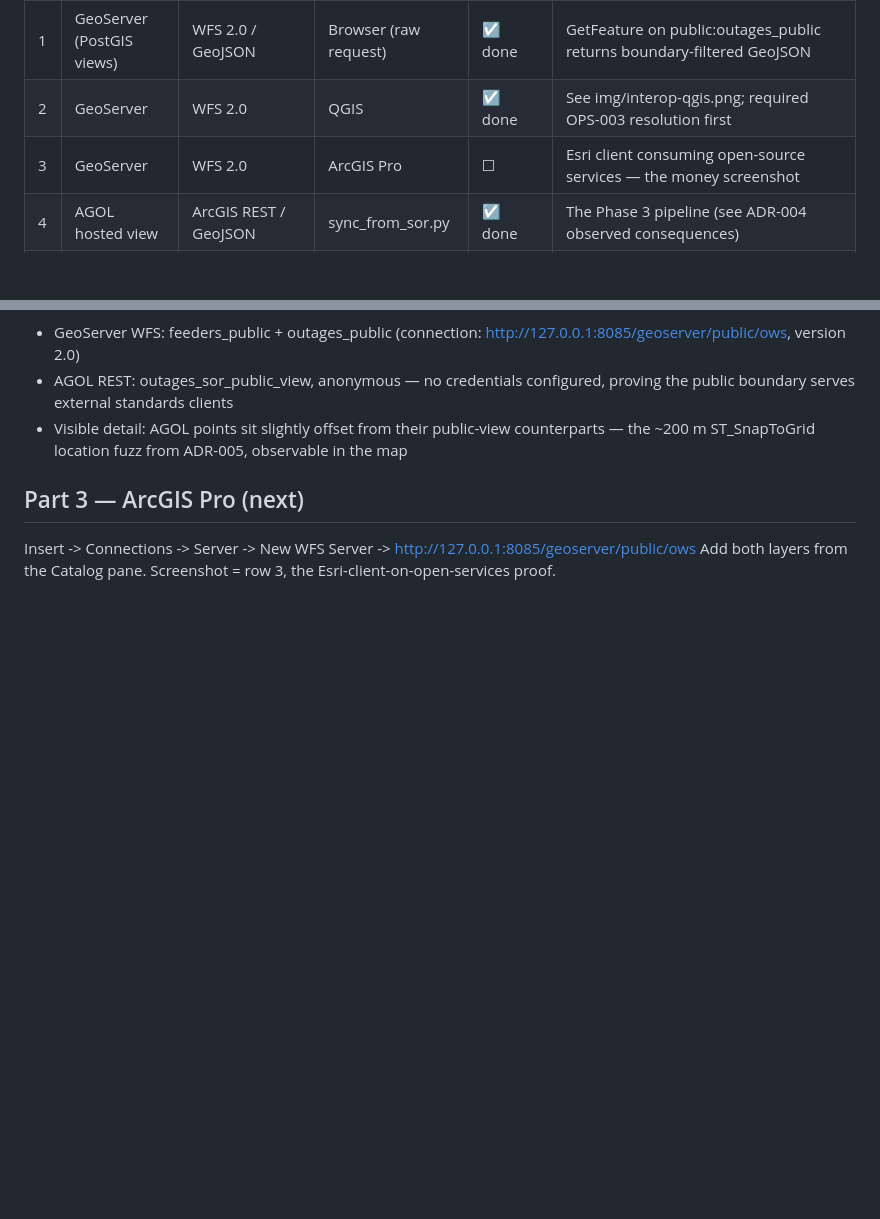
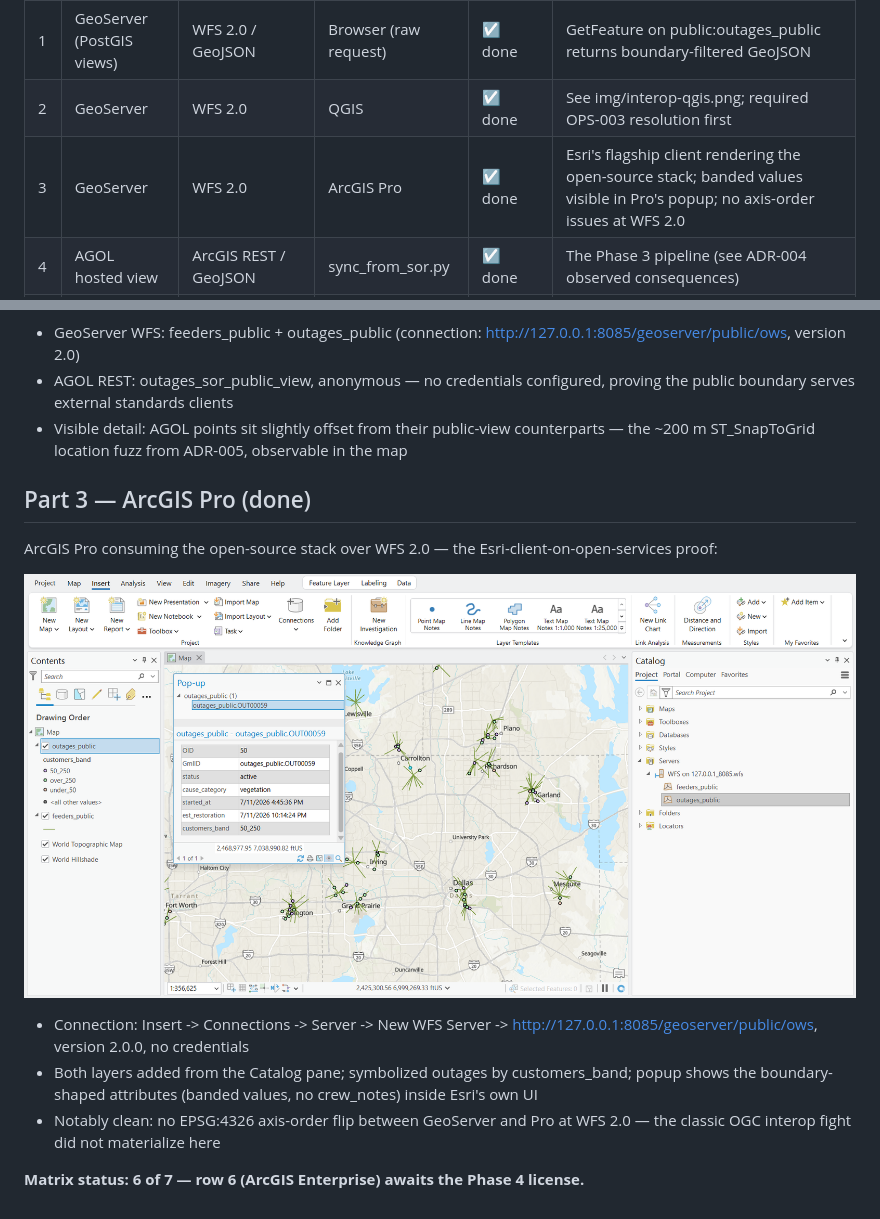
Before and after one commit to Mc3urry/hybrid-gis-architecture, a Markdown page: docs/interop.md, 2 parts joined by grey strips. Drawn GitHub-style; pictures changed too: docs/img/interop-arcgis-pro.png (added); blank space fills up the shorter version.

```diff
--- a/docs/interop.md
+++ b/docs/interop.md
@@ -7,7 +7,7 @@ directions. Same data, multiple standards, multiple clients.
 |---|----------|--------------|----------|--------|-------|
 | 1 | GeoServer (PostGIS views) | WFS 2.0 / GeoJSON | Browser (raw request) | ☑ done | GetFeature on public:outages_public returns boundary-filtered GeoJSON |
 | 2 | GeoServer | WFS 2.0 | QGIS | ☑ done | See img/interop-qgis.png; required OPS-003 resolution first |
-| 3 | GeoServer | WFS 2.0 | ArcGIS Pro | ☐ | Esri client consuming open-source services — the money screenshot |
+| 3 | GeoServer | WFS 2.0 | ArcGIS Pro | ☑ done | Esri's flagship client rendering the open-source stack; banded values visible in Pro's popup; no axis-order issues at WFS 2.0 |
 | 4 | AGOL hosted view | ArcGIS REST / GeoJSON | sync_from_sor.py | ☑ done | The Phase 3 pipeline (see ADR-004 observed consequences) |
 | 5 | AGOL hosted view | ArcGIS REST | QGIS | ☑ done | Same project as row 2 — both stacks in one map; ADR-005 grid-snap offset visible between AGOL source points and public-view points |
 | 6 | ArcGIS Enterprise | WMS / OGC API - Features | QGIS + MapLibre | ☐ blocked | Awaiting Phase 4 (UTD license) |
@@ -36,7 +36,19 @@ One QGIS project consuming both stacks simultaneously:
 - AGOL REST: outages_sor_public_view, anonymous — no credentials configured, proving the public boundary serves external standards clients
 - Visible detail: AGOL points sit slightly offset from their public-view counterparts — the ~200 m ST_SnapToGrid location fuzz from ADR-005, observable in the map
 
-## Part 3 — ArcGIS Pro (next)
+## Part 3 — ArcGIS Pro (done)
 
-Insert -> Connections -> Server -> New WFS Server -> http://127.0.0.1:8085/geoserver/public/ows
-Add both layers from the Catalog pane. Screenshot = row 3, the Esri-client-on-open-services proof.
+ArcGIS Pro consuming the open-source stack over WFS 2.0 — the
+Esri-client-on-open-services proof:
+
+![ArcGIS Pro consuming GeoServer WFS](img/interop-arcgis-pro.png)
+
+- Connection: Insert -> Connections -> Server -> New WFS Server ->
+  http://127.0.0.1:8085/geoserver/public/ows, version 2.0.0, no credentials
+- Both layers added from the Catalog pane; symbolized outages by
+  customers_band; popup shows the boundary-shaped attributes (banded values,
+  no crew_notes) inside Esri's own UI
+- Notably clean: no EPSG:4326 axis-order flip between GeoServer and Pro at
+  WFS 2.0 — the classic OGC interop fight did not materialize here
+
+**Matrix status: 6 of 7 — row 6 (ArcGIS Enterprise) awaits the Phase 4 license.**
```
Also changed, not shown: docs/operations.md (+28 -1 lines).
